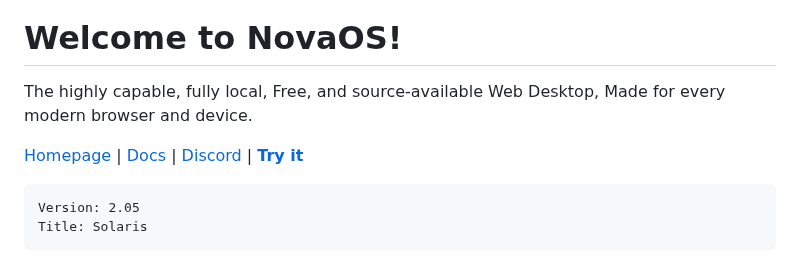
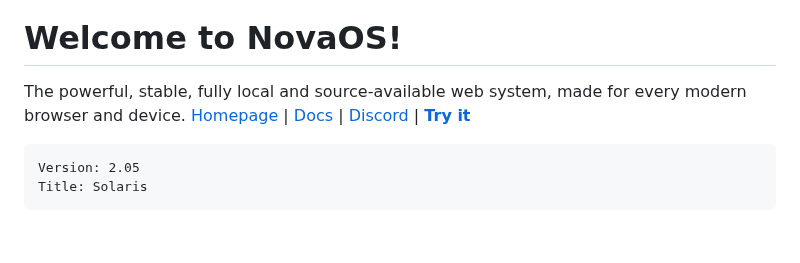
Before and after one commit to adthoughtsglobal/Nova-OS, a Markdown page: README.md, the part around the change. Rendered like a GitHub page; blank space fills up the shorter version.

````diff
--- a/README.md
+++ b/README.md
@@ -1,8 +1,7 @@
 <img height="55" src="https://github.com/user-attachments/assets/928feace-3086-413a-8376-2f131c3e2f91"/>
 
 # Welcome to NovaOS!
-The highly capable, fully local, Free, and source-available Web Desktop, Made for every modern browser and device.
-
+The powerful, stable, fully local and source-available web system, made for every modern browser and device.
 [Homepage](https://adthoughtsglobal.github.io/NovaOS/) | [Docs](https://novaos.gitbook.io/novaos-docs) | [Discord](https://discord.gg/atkqbwEQU8) | [**Try it**](https://github.com/adthoughtsglobal/Nova-OS?tab=readme-ov-file#how-do-i-access)
 
 ```txt
````
